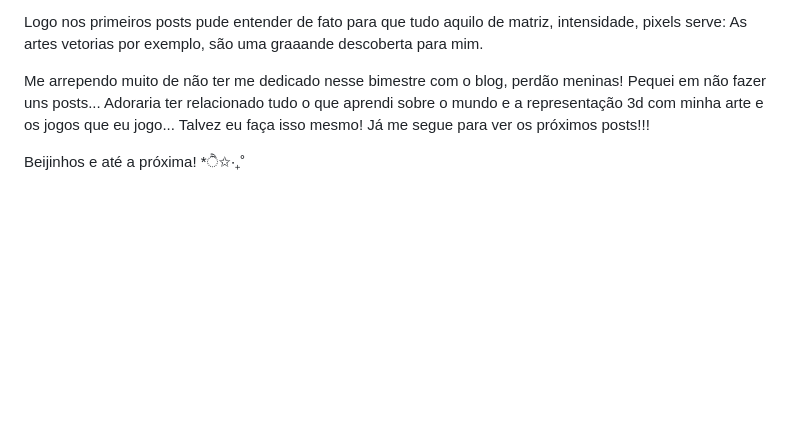
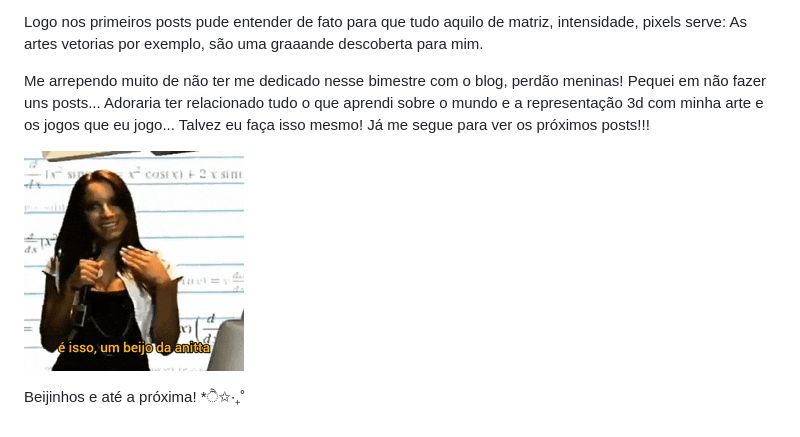
Before and after one commit to Andrade-Julia/CompVisual, a Markdown page: post8.md, the part around one of its changes. GitHub-like rendering; pictures changed too: images/brasil-meme.gif (added); blank space fills up the shorter version.

Commit message:
beijo da Anitta

```diff
--- a/post8.md
+++ b/post8.md
@@ -43,4 +44,6 @@ Me arrependo muito de não ter me dedicado nesse bimestre com o blog, perdão me
 Pequei em não fazer uns posts... Adoraria ter relacionado tudo o que aprendi sobre o mundo e a representação 3d com minha arte e os jogos que eu jogo... Talvez eu faça isso mesmo!
 Já me segue para ver os próximos posts!!!
 
+![BJ da Anitta](/images/brasil-meme.gif)
+
 Beijinhos e até a próxima! *ੈ✩‧₊˚
```
Also changed, not shown: other parts of post8.md (+1 -0 lines).
